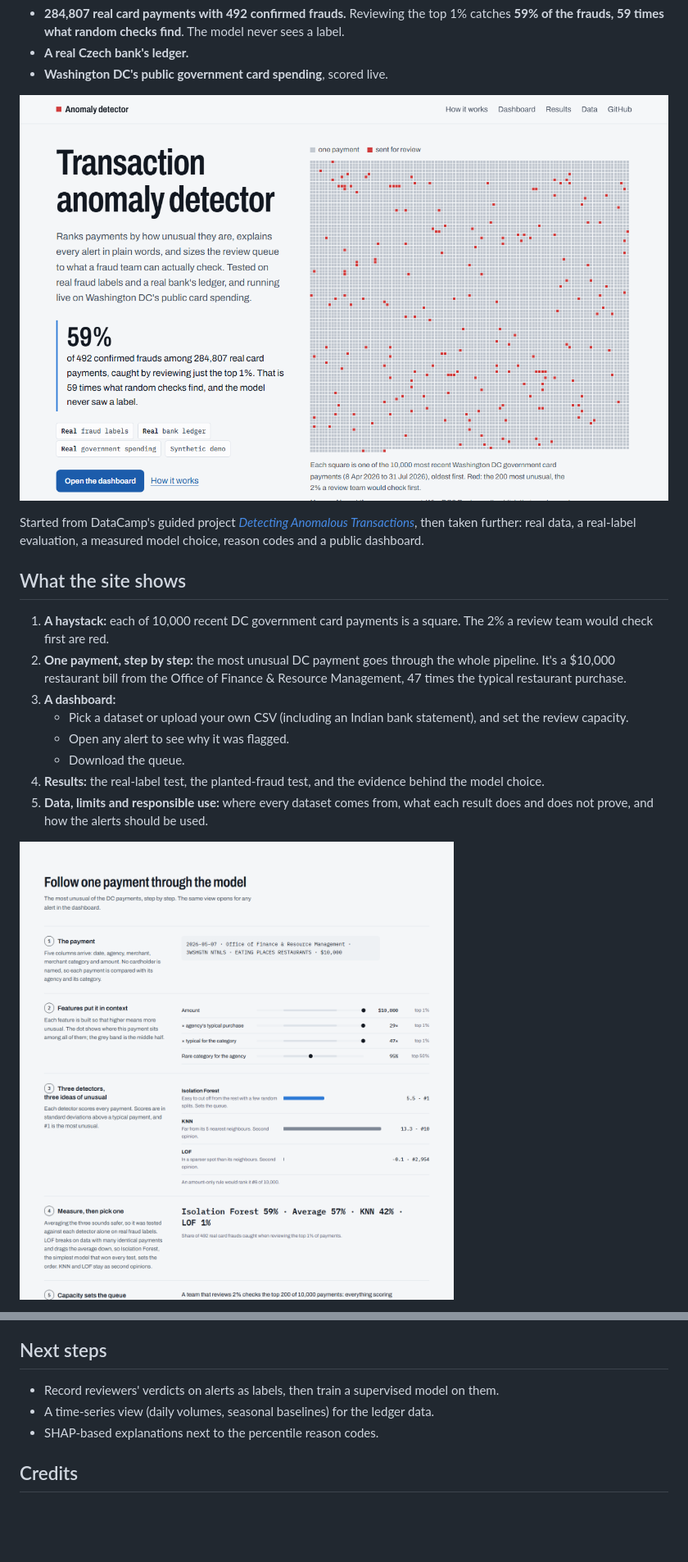
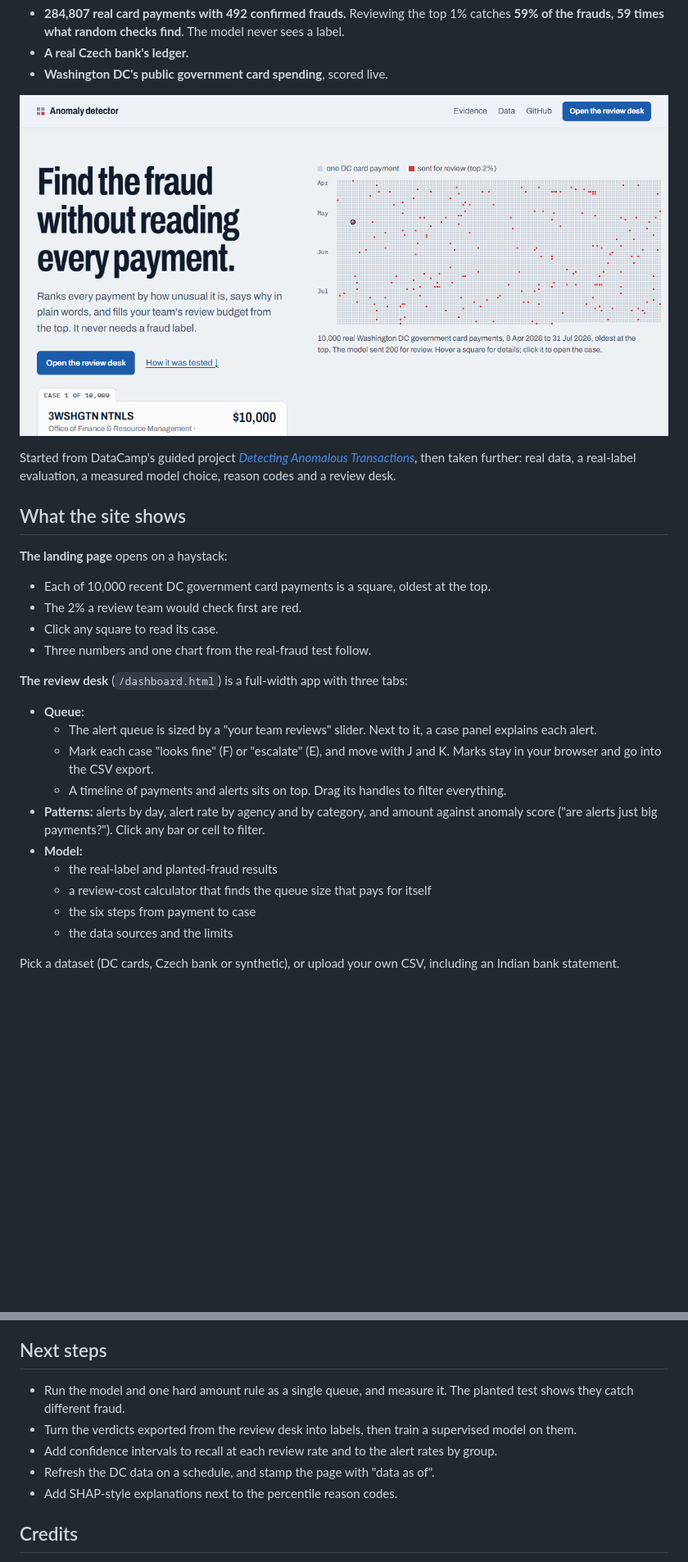
Before and after one commit to nightraven4545/bank-transaction-anomaly-detection, a Markdown page: README.md, 2 parts joined by grey strips. Shown: that part at 82% size. GitHub-like rendering; pictures changed too: images/app.png, images/walkthrough.png (deleted); blank space fills up the shorter version.

Commit message:
Refresh README and screenshots for the landing page and review desk

```diff
--- a/README.md
+++ b/README.md
@@ -16,14 +16,24 @@ It is tested on real data:
 
-Started from DataCamp's guided project [*Detecting Anomalous Transactions*](https://www.datacamp.com/projects/2755), then taken further: real data, a real-label evaluation, a measured model choice, reason codes and a public dashboard.
+Started from DataCamp's guided project [*Detecting Anomalous Transactions*](https://www.datacamp.com/projects/2755), then taken further: real data, a real-label evaluation, a measured model choice, reason codes and a review desk.
 
 ## What the site shows
-1. **A haystack:** each of 10,000 recent DC government card payments is a square. The 2% a review team would check first are red.
-2. **One payment, step by step:** the most unusual DC payment goes through the whole pipeline. It's a $10,000 restaurant bill from the Office of Finance & Resource Management, 47 times the typical restaurant purchase.
-3. **A dashboard:**
-   - Pick a dataset or upload your own CSV (including an Indian bank statement), and set the review capacity.
-   - Open any alert to see why it was flagged.
-   - Download the queue.
-4. **Results:** the real-label test, the planted-fraud test, and the evidence behind the model choice.
-5. **Data, limits and responsible use:** where every dataset comes from, what each result does and does not prove, and how the alerts should be used.
+**The landing page** opens on a haystack:
+- Each of 10,000 recent DC government card payments is a square, oldest at the top.
+- The 2% a review team would check first are red.
+- Click any square to read its case.
+- Three numbers and one chart from the real-fraud test follow.
 
-![Follow one payment through the model](images/walkthrough.png)
+**The review desk** (`/dashboard.html`) is a full-width app with three tabs:
+- **Queue:**
+  - The alert queue is sized by a "your team reviews" slider. Next to it, a case panel explains each alert.
+  - Mark each case "looks fine" (F) or "escalate" (E), and move with J and K. Marks stay in your browser and go into the CSV export.
+  - A timeline of payments and alerts sits on top. Drag its handles to filter everything.
+- **Patterns:** alerts by day, alert rate by agency and by category, and amount against anomaly score ("are alerts just big payments?"). Click any bar or cell to filter.
+- **Model:**
+  - the real-label and planted-fraud results
+  - a review-cost calculator that finds the queue size that pays for itself
+  - the six steps from payment to case
+  - the data sources and the limits
+
+Pick a dataset (DC cards, Czech bank or synthetic), or upload your own CSV, including an Indian bank statement.
+
@@ -170,9 +186,11 @@ jupyter lab notebook.ipynb         # the analysis
 - Per-account baselines are noisy when an account has few payments.
 
 ## Next steps
-- Record reviewers' verdicts on alerts as labels, then train a supervised model on them.
-- A time-series view (daily volumes, seasonal baselines) for the ledger data.
-- SHAP-based explanations next to the percentile reason codes.
+- Run the model and one hard amount rule as a single queue, and measure it. The planted test shows they catch different fraud.
+- Turn the verdicts exported from the review desk into labels, then train a supervised model on them.
+- Add confidence intervals to recall at each review rate and to the alert rates by group.
+- Refresh the DC data on a schedule, and stamp the page with "data as of".
+- Add SHAP-style explanations next to the percentile reason codes.
 
 ## Credits
 - Project idea: DataCamp, *Detecting Anomalous Transactions* (Mike Preble), and the *Anomaly Detection in Python* course.
```
Also changed, not shown: other parts of README.md (+14 -8 lines), images/dashboard.png, images/patterns.png (added), images/results.png.
